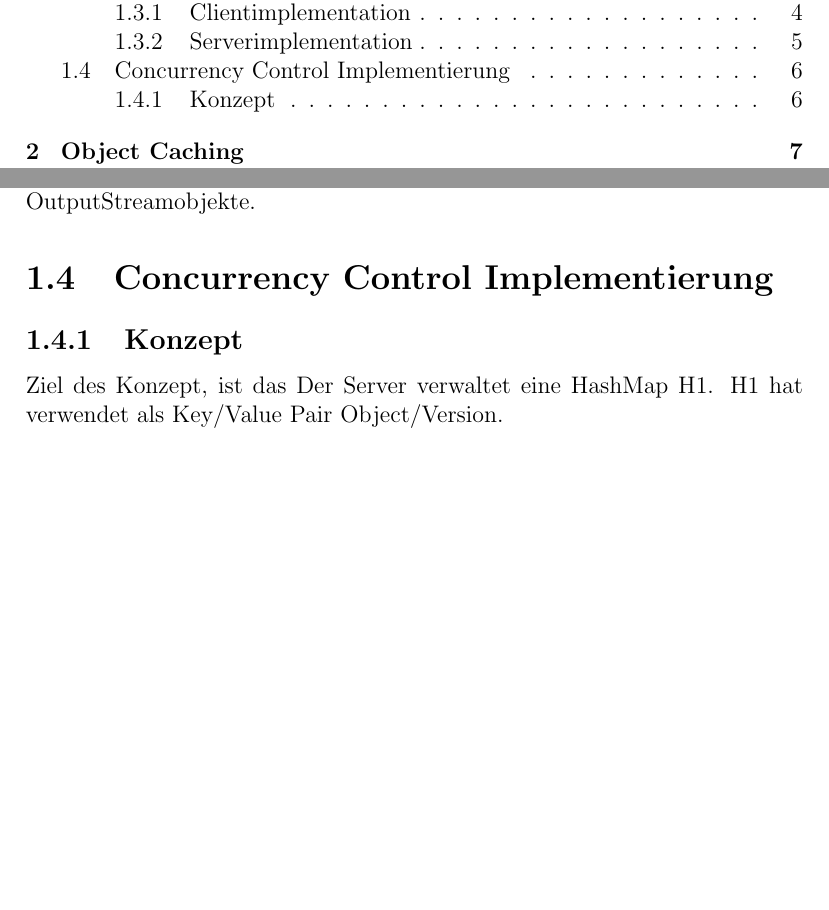
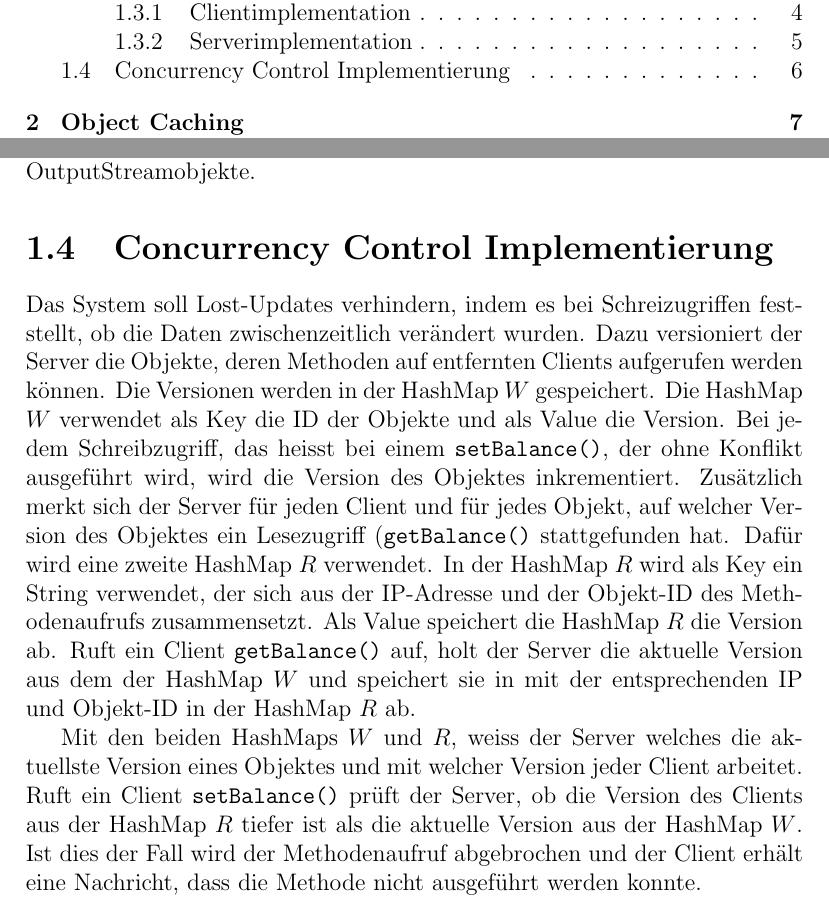
Before and after one commit to Hofmaier/ObjectCaching, a LaTeX document (doc/project-documentation/project-documentation.tex, which reads doc/project-documentation/rmiWithConcurrencyControl.tex): two parts of pages 2 and 7 of 43, joined at a grey line, cut so that both start at the same text, the shorter picture padded with empty space. Compiled offline with pdfLaTeX.

Commit message:
working on concurrency control implementation

```diff
--- a/doc/project-documentation/rmiWithConcurrencyControl.tex
+++ b/doc/project-documentation/rmiWithConcurrencyControl.tex
@@ -150,8 +150,28 @@ initialisiert. Das Framework übergibt dem Clienthandler die Input- und OutputSt
 \section{Concurrency Control Implementierung }
 \label{sec:conc-contr-impl}
 
-\subsection{Konzept}
-\label{sec:konzept}
+Das System soll Lost-Updates verhindern, indem es bei Schreizugriffen
+feststellt, ob die Daten zwischenzeitlich verändert wurden. Dazu
+versioniert der Server die Objekte, deren Methoden auf entfernten
+Clients aufgerufen werden können. Die Versionen werden in der HashMap
+$W$ gespeichert. Die HashMap $W$ verwendet als Key die ID der Objekte
+und als Value die Version. Bei jedem Schreibzugriff, das heisst bei
+einem \verb|setBalance()|, der ohne Konflikt ausgeführt wird, wird die
+Version des Objektes inkrementiert. Zusätzlich merkt sich der Server
+für jeden Client und für jedes Objekt, auf welcher Version des
+Objektes ein Lesezugriff (\verb|getBalance()| stattgefunden hat. Dafür
+wird eine zweite HashMap $R$ verwendet. In der HashMap $R$ wird als Key
+ein String verwendet, der sich aus der IP-Adresse und der
+Objekt-ID des Methodenaufrufs zusammensetzt. Als Value speichert die HashMap $R$ die Version ab.
+Ruft ein Client
+\verb|getBalance()| auf, holt der Server die aktuelle Version aus dem
+der HashMap $W$ und speichert sie in mit der entsprechenden IP und
+Objekt-ID in der HashMap $R$ ab.
 
-Ziel des Konzept, ist das
-Der Server verwaltet eine HashMap H1. H1 hat verwendet als Key/Value Pair Object/Version.
+Mit den beiden HashMaps $W$ und $R$, weiss der Server welches die
+aktuellste Version eines Objektes und mit welcher Version jeder Client
+arbeitet. Ruft ein Client \verb|setBalance()| prüft der Server, ob die
+Version des Clients aus der HashMap $R$ tiefer ist als die aktuelle
+Version aus der HashMap $W$. Ist dies der Fall wird der Methodenaufruf
+abgebrochen und der Client erhält eine Nachricht, dass die Methode
+nicht ausgeführt werden konnte.
```
